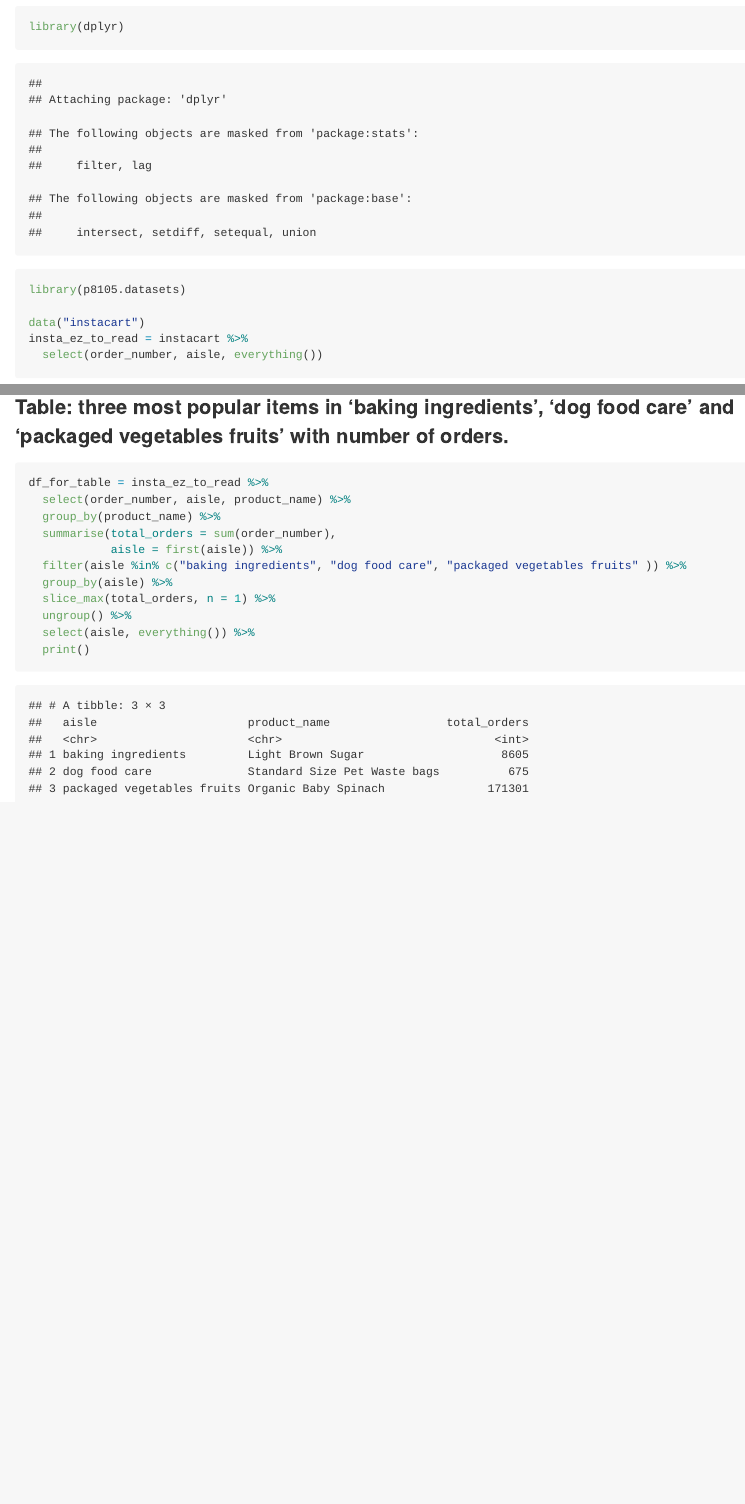
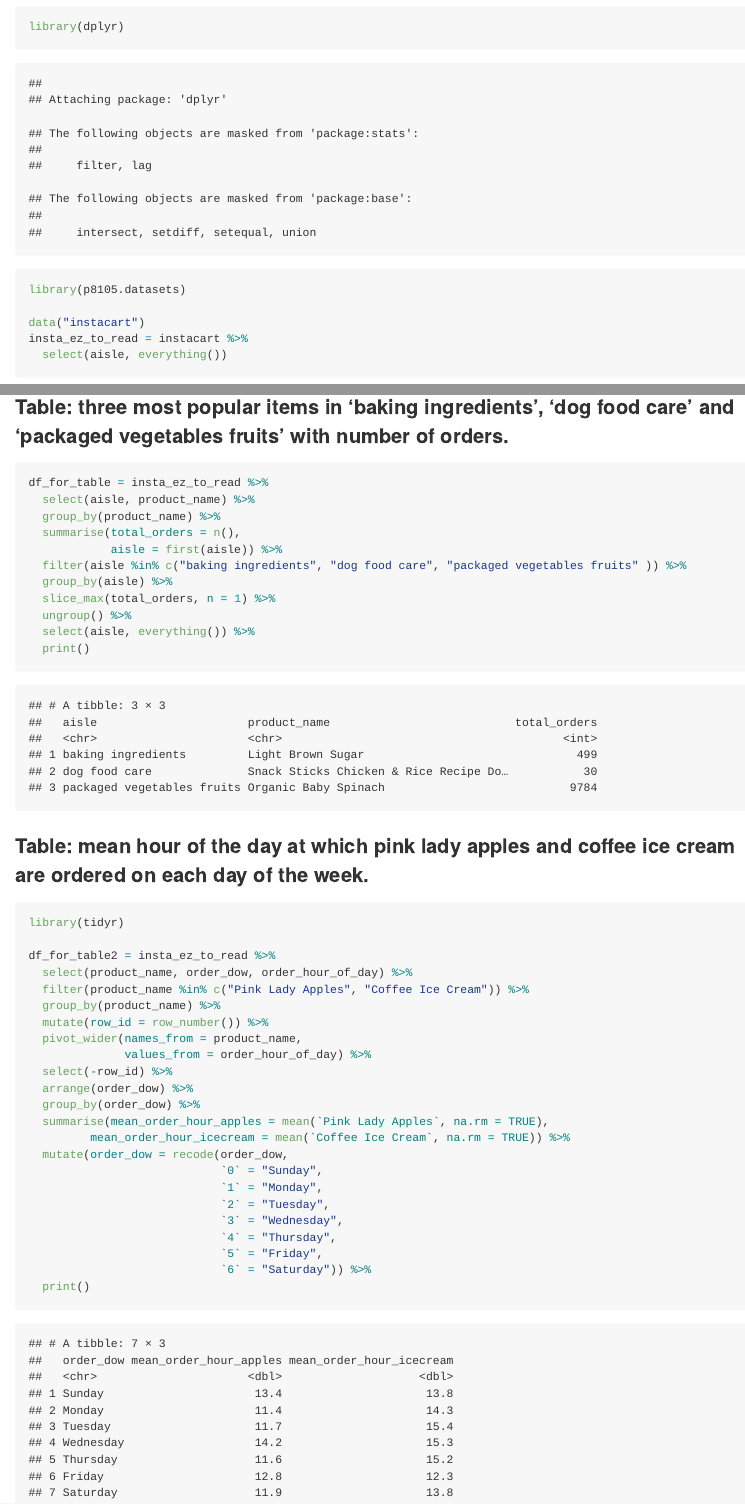
Before and after one commit to PrimeLunchbox/P8105_HW3_yl6109, an R Markdown document (hw3.Rmd): the page in a window 1100 px wide, from 260 px down, and a second part further down, joined at a grey line. The pictures show the output file hw3.md that the author committed with the source, drawn offline in the style of GitHub; long lines of code are wrapped.

Commit message:
completed problem 1 and several changes to the previous work

````diff
--- a/hw3.Rmd
+++ b/hw3.Rmd
@@ -18,7 +18,7 @@ library(p8105.datasets)
 
 data("instacart")
 insta_ez_to_read = instacart %>%
-  select(order_number, aisle, everything())
+  select(aisle, everything())
 ```
 
 ```{r}
@@ -70,9 +64,9 @@ plot_df %>%
 
 ```{r}
 df_for_table = insta_ez_to_read %>%
-  select(order_number, aisle, product_name) %>%
+  select(aisle, product_name) %>%
   group_by(product_name) %>%
-  summarise(total_orders = sum(order_number),
+  summarise(total_orders = n(),
             aisle = first(aisle)) %>%
   filter(aisle %in% c("baking ingredients", "dog food care", "packaged vegetables fruits" )) %>%
   group_by(aisle) %>%
@@ -81,3 +75,31 @@ df_for_table = insta_ez_to_read %>%
   select(aisle, everything()) %>%
   print()
 ```
+
+### Table: mean hour of the day at which pink lady apples and coffee ice cream are ordered on each day of the week.
+
+```{r}
+library(tidyr)
+
+df_for_table2 = insta_ez_to_read %>%
+  select(product_name, order_dow, order_hour_of_day) %>%
+  filter(product_name %in% c("Pink Lady Apples", "Coffee Ice Cream")) %>%
+  group_by(product_name) %>%
+  mutate(row_id = row_number()) %>%
+  pivot_wider(names_from = product_name,
+              values_from = order_hour_of_day) %>%
+  select(-row_id) %>%
+  arrange(order_dow) %>%
+  group_by(order_dow) %>%
+  summarise(mean_order_hour_apples = mean(`Pink Lady Apples`, na.rm = TRUE),
+         mean_order_hour_icecream = mean(`Coffee Ice Cream`, na.rm = TRUE)) %>%
+  mutate(order_dow = recode(order_dow,
+                            `0` = "Sunday",
+                            `1` = "Monday",
+                            `2` = "Tuesday",
+                            `3` = "Wednesday",
+                            `4` = "Thursday",
+                            `5` = "Friday",
+                            `6` = "Saturday")) %>%
+  print()
+```
````
Also changed, not shown: hw3.md, hw3_files/figure-gfm/unnamed-chunk-3-1.png, hw3.Rmd (10 more changed lines).
